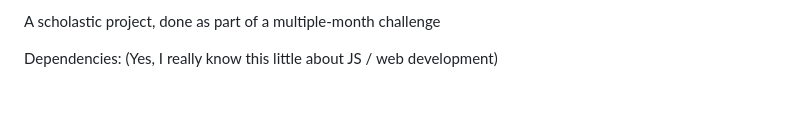
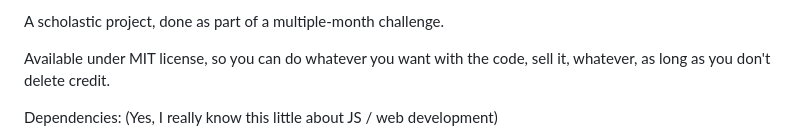
Before and after one commit to TezCorpete/smplfy2, a Markdown page: README.md, the part around the change. Rendered like a GitHub page; blank space fills up the shorter version.

Commit message:
Added bit on licensing

```diff
--- a/README.md
+++ b/README.md
@@ -1,4 +1,6 @@
-A scholastic project, done as part of a multiple-month challenge
+A scholastic project, done as part of a multiple-month challenge.
+
+Available under MIT license, so you can do whatever you want with the code, sell it, whatever, as long as you don't delete credit.
 
 Dependencies: (Yes, I really know this little about JS / web development)
   - RequireJS (scripts/require.js): Library for managing dependencies, used heavily to make up for my inexperience with JavaScript
```
